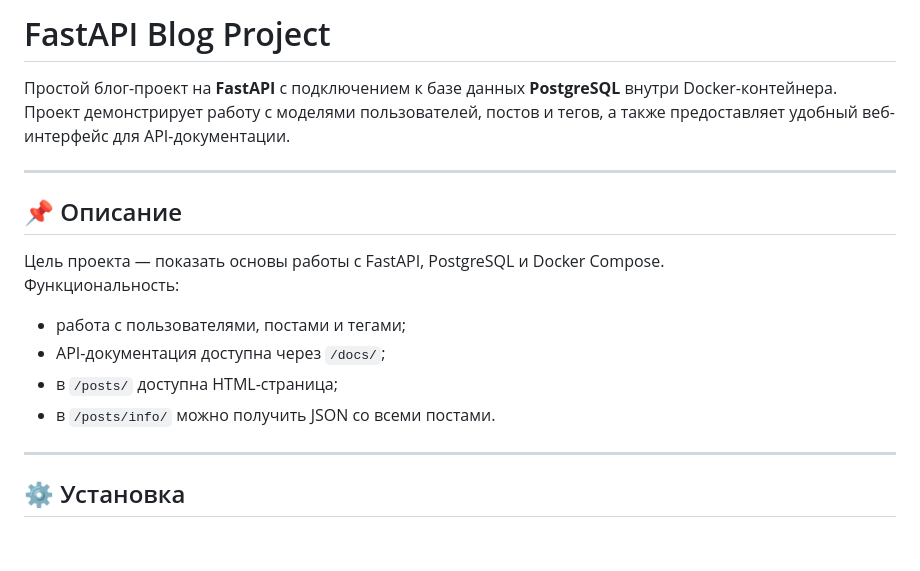
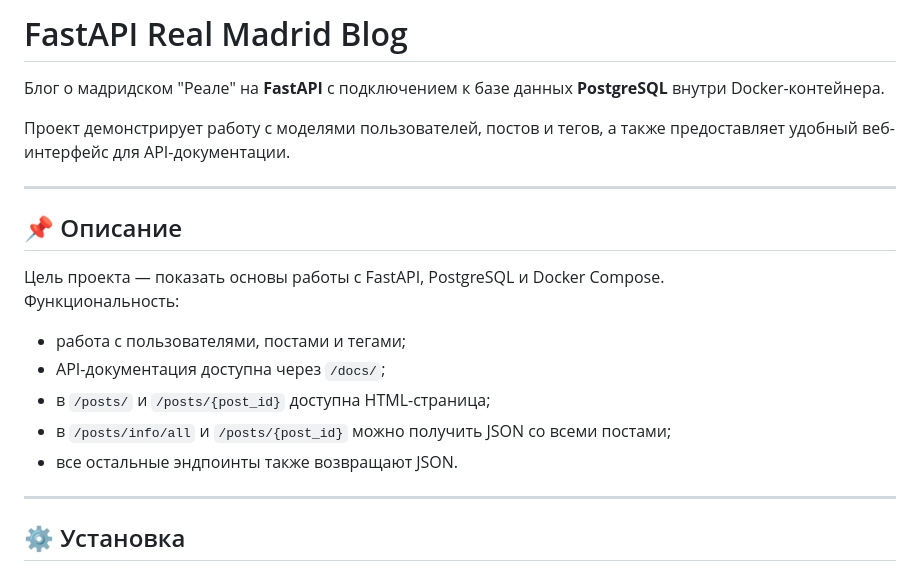
Before and after one commit to ElviraOndar/otus-homeworks, a Markdown page: 06_FastAPI/README.md, the part around the change. GitHub-like rendering; blank space fills up the shorter version.

```diff
--- a/06_FastAPI/README.md
+++ b/06_FastAPI/README.md
@@ -1,6 +1,7 @@
-# FastAPI Blog Project
+# FastAPI Real Madrid Blog
 
-Простой блог-проект на **FastAPI** с подключением к базе данных **PostgreSQL** внутри Docker-контейнера.
+Блог о мадридском "Реале" на **FastAPI** с подключением к базе данных **PostgreSQL** внутри Docker-контейнера.
+
 Проект демонстрирует работу с моделями пользователей, постов и тегов, а также предоставляет удобный веб-интерфейс для API-документации.
 
 ---
@@ -10,8 +11,9 @@
 Функциональность:
 - работа с пользователями, постами и тегами;
 - API-документация доступна через `/docs/`;
-- в `/posts/` доступна HTML-страница;
-- в `/posts/info/` можно получить JSON со всеми постами.
+- в `/posts/` и `/posts/{post_id}` доступна HTML-страница;
+- в `/posts/info/all` и `/posts/{post_id}` можно получить JSON со всеми постами;
+- все остальные эндпоинты также возвращают JSON.
 
 ---
 
```
